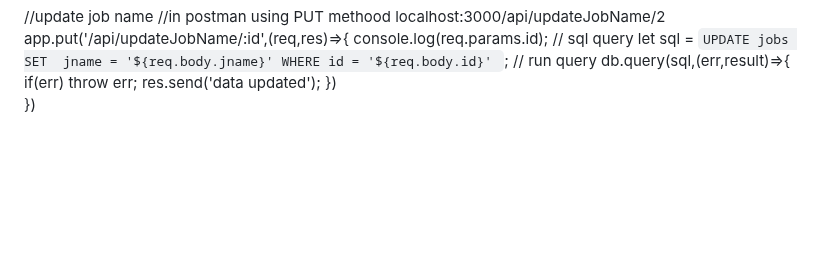
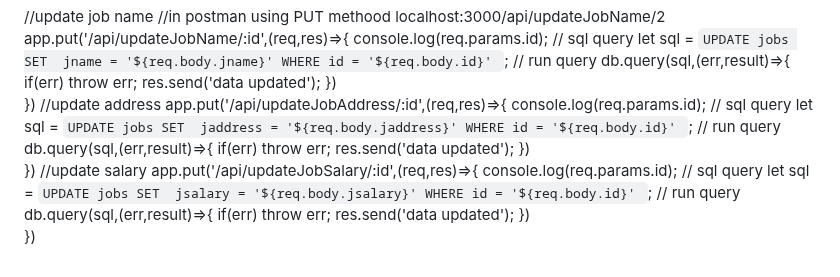
Before and after one commit to SamahAbdAlrahman/API_Project, a Markdown page: README.md, the part around the change. Rendered like a GitHub page; blank space fills up the shorter version.

Commit message:
CURD for JOB

```diff
--- a/README.md
+++ b/README.md
@@ -131,3 +131,31 @@ app.put('/api/updateJobName/:id',(req,res)=>{
                 res.send('data updated');
         })
 })
+//update address
+app.put('/api/updateJobAddress/:id',(req,res)=>{
+    console.log(req.params.id);
+    // sql query
+    let sql = `UPDATE jobs SET
+                jaddress = '${req.body.jaddress}'
+                WHERE id = '${req.body.id}'
+                `;
+    // run query
+    db.query(sql,(err,result)=>{
+            if(err) throw err;
+            res.send('data updated');
+    })
+})
+//update salary
+app.put('/api/updateJobSalary/:id',(req,res)=>{
+    console.log(req.params.id);
+    // sql query
+    let sql = `UPDATE jobs SET
+    jsalary = '${req.body.jsalary}'
+                WHERE id = '${req.body.id}'
+                `;
+    // run query
+    db.query(sql,(err,result)=>{
+            if(err) throw err;
+            res.send('data updated');
+    })
+})
```
